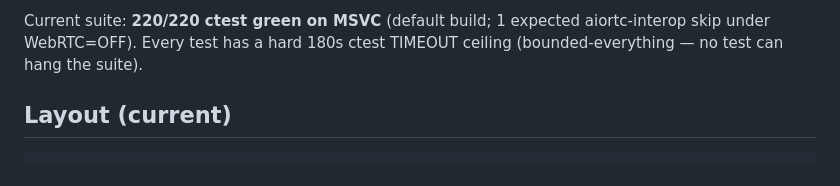
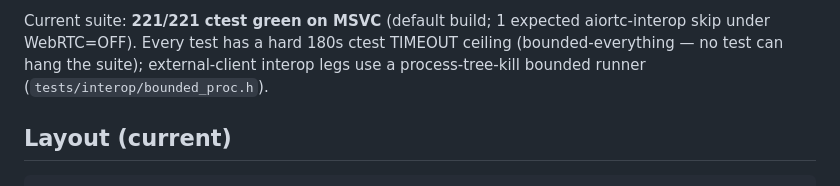
Before and after one commit to Ugbot/BoltAPI, a Markdown page: PROJECT_MAP.md, the part around one of its changes. Rendered like a GitHub page.

Commit message:
PROJECT_MAP: WM6 done (audio/video echo, aiortc-proven) + suite 221; note data-channel interop follow-up
Co-Authored-By: Claude Opus 4.7 (1M context) <noreply@anthropic.com>

````diff
--- a/PROJECT_MAP.md
+++ b/PROJECT_MAP.md
@@ -19,6 +21,6 @@ Legend: ✅ done · 🚧 in progress · ⬜ planned
 - ⬜ later — Gestalt migration
 
-Current suite: **220/220 ctest green on MSVC** (default build; 1 expected aiortc-interop skip under WebRTC=OFF). Every test has a hard 180s ctest TIMEOUT ceiling (bounded-everything — no test can hang the suite).
+Current suite: **221/221 ctest green on MSVC** (default build; 1 expected aiortc-interop skip under WebRTC=OFF). Every test has a hard 180s ctest TIMEOUT ceiling (bounded-everything — no test can hang the suite); external-client interop legs use a process-tree-kill bounded runner (`tests/interop/bounded_proc.h`).
 
 ## Layout (current)
 ```
````
Also changed, not shown: other parts of PROJECT_MAP.md (+3 -1 lines).
